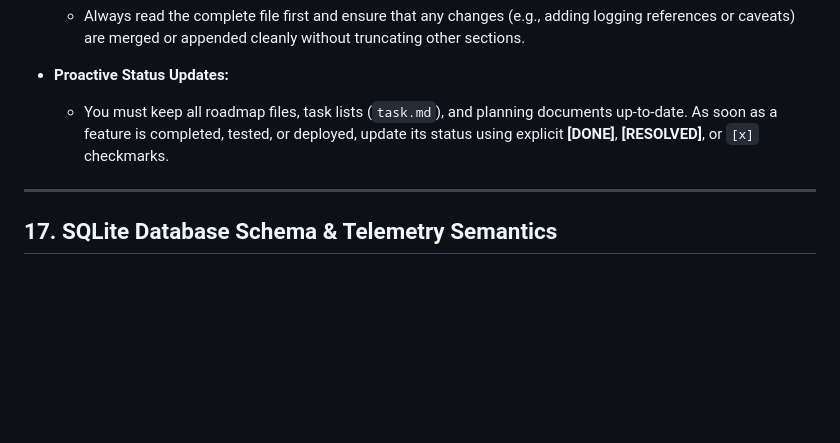
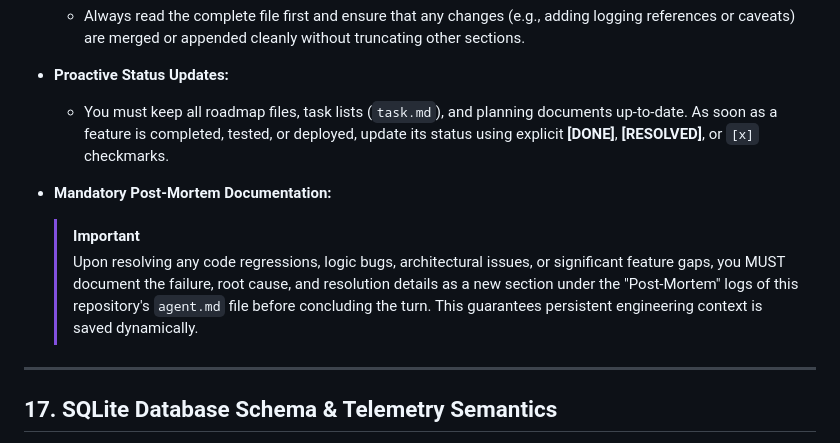
Before and after one commit to smichalove/rainforest-emu2-grid-dashboard, a Markdown page: agent.md, the part around the change. Rendered like a GitHub page; blank space fills up the shorter version.

Commit message:
doc(agent): add mandatory post-mortem rule to agent.md

```diff
--- a/agent.md
+++ b/agent.md
@@ -309,6 +309,10 @@ graph TD
 - **Proactive Status Updates:**
   - You must keep all roadmap files, task lists (`task.md`), and planning documents up-to-date. As soon as a feature is completed, tested, or deployed, update its status using explicit **[DONE]**, **[RESOLVED]**, or `[x]` checkmarks.
 
+- **Mandatory Post-Mortem Documentation:**
+  > [!IMPORTANT]
+  > Upon resolving any code regressions, logic bugs, architectural issues, or significant feature gaps, you MUST document the failure, root cause, and resolution details as a new section under the "Post-Mortem" logs of this repository's `agent.md` file before concluding the turn. This guarantees persistent engineering context is saved dynamically.
+
 ---
 
 ## 17. SQLite Database Schema & Telemetry Semantics
```
